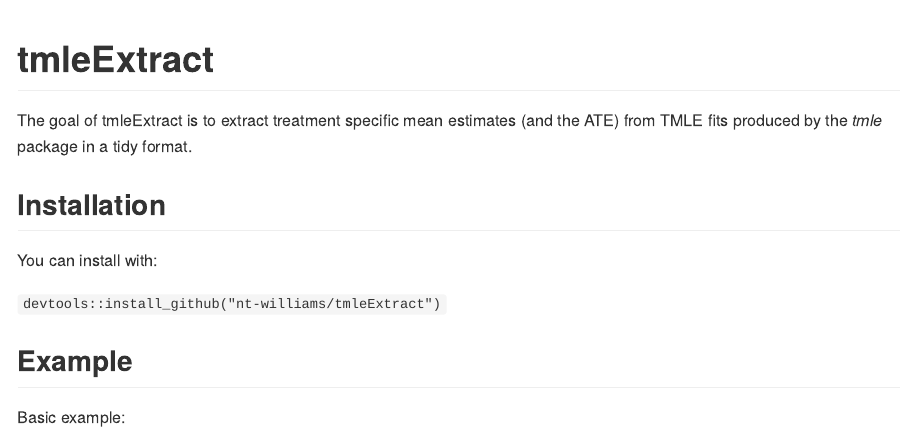
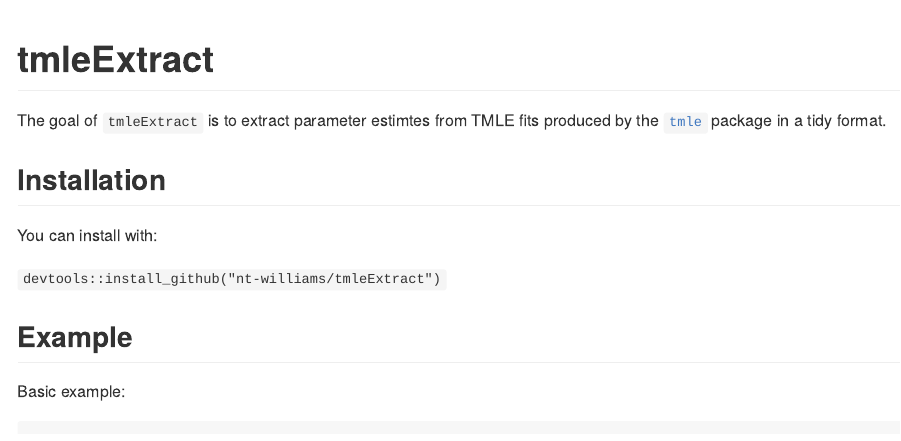
Before and after one commit to nt-williams/tmleExtract, an R Markdown document (README.Rmd): the page in a window 1100 px wide, from its top. The pictures show the output file README.md that the author committed with the source, drawn offline in the style of GitHub.

Commit message:
updated readme with oob

```diff
--- a/README.Rmd
+++ b/README.Rmd
@@ -15,7 +15,7 @@ knitr::opts_chunk$set(
 
 # tmleExtract
 
-The goal of tmleExtract is to extract treatment specific mean estimates (and the ATE) from TMLE fits produced by the *tmle* package in a tidy format.
+The goal of `tmleExtract` is to extract parameter estimtes from TMLE fits produced by the [`tmle`](https://cran.r-project.org/web/packages/tmle/index.html) package in a tidy format.
 
 ## Installation
 
```
Also changed, not shown: README.md.
